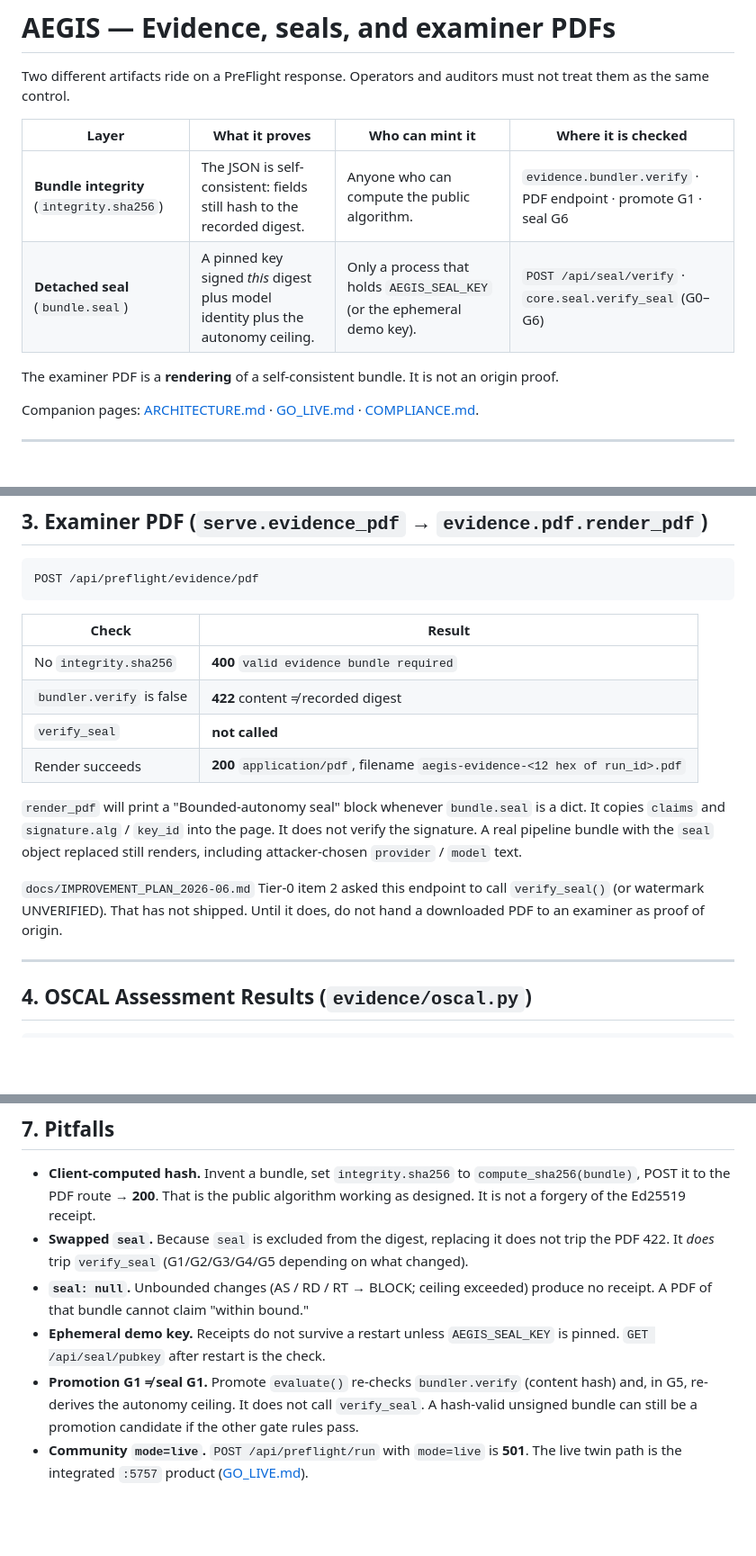
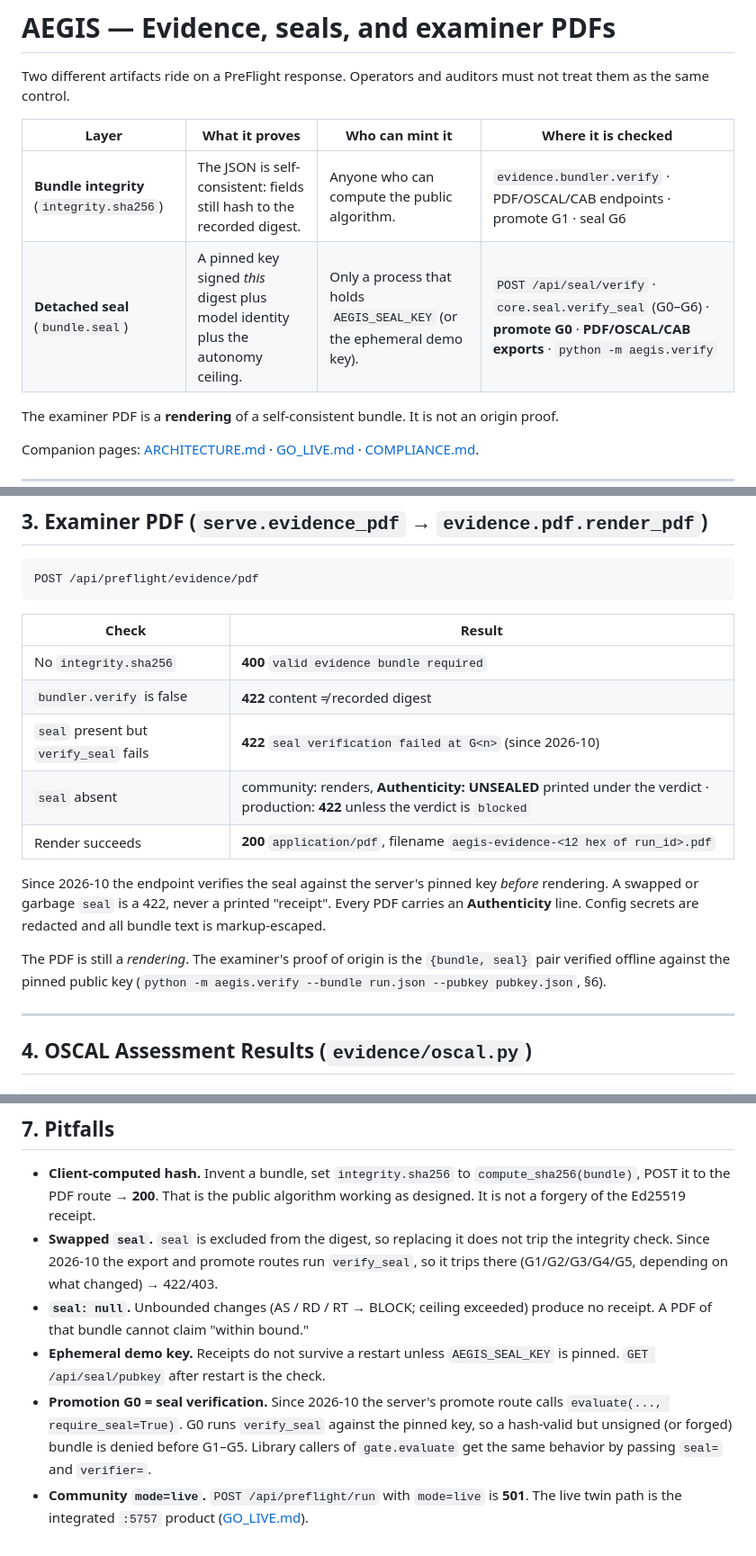
Before and after one commit to gesh75/aegis, a Markdown page: docs/EVIDENCE.md, 3 parts joined by grey strips. Shown at 90% size. Drawn GitHub-style; blank space fills up the shorter version.

Commit message:
docs: EVIDENCE/DEVELOPER reflect G0 seal gate, export seal checks, SoD, single-use, peer-AS policy
Co-Authored-By: Claude Opus 5.5 <noreply@anthropic.com>
Claude-Session: https://claude.ai/code/session_01BN3rWZJ52sBERW3YpVUPAy

```diff
--- a/docs/EVIDENCE.md
+++ b/docs/EVIDENCE.md
@@ -5,8 +5,8 @@ must not treat them as the same control.
 
 | Layer | What it proves | Who can mint it | Where it is checked |
 |---|---|---|---|
-| **Bundle integrity** (`integrity.sha256`) | The JSON is self-consistent: fields still hash to the recorded digest. | Anyone who can compute the public algorithm. | `evidence.bundler.verify` · PDF endpoint · promote G1 · seal G6 |
-| **Detached seal** (`bundle.seal`) | A pinned key signed *this* digest plus model identity plus the autonomy ceiling. | Only a process that holds `AEGIS_SEAL_KEY` (or the ephemeral demo key). | `POST /api/seal/verify` · `core.seal.verify_seal` (G0–G6) |
+| **Bundle integrity** (`integrity.sha256`) | The JSON is self-consistent: fields still hash to the recorded digest. | Anyone who can compute the public algorithm. | `evidence.bundler.verify` · PDF/OSCAL/CAB endpoints · promote G1 · seal G6 |
+| **Detached seal** (`bundle.seal`) | A pinned key signed *this* digest plus model identity plus the autonomy ceiling. | Only a process that holds `AEGIS_SEAL_KEY` (or the ephemeral demo key). | `POST /api/seal/verify` · `core.seal.verify_seal` (G0–G6) · **promote G0** · **PDF/OSCAL/CAB exports** · `python -m aegis.verify` |
 
 The examiner PDF is a **rendering** of a self-consistent bundle. It is not an
 origin proof.
@@ -77,17 +77,18 @@ POST /api/preflight/evidence/pdf
 |---|---|
 | No `integrity.sha256` | **400** `valid evidence bundle required` |
 | `bundler.verify` is false | **422** content ≠ recorded digest |
-| `verify_seal` | **not called** |
+| `seal` present but `verify_seal` fails | **422** `seal verification failed at G<n>` (since 2026-10) |
+| `seal` absent | community: renders, **Authenticity: UNSEALED** printed under the verdict · production: **422** unless the verdict is `blocked` |
 | Render succeeds | **200** `application/pdf`, filename `aegis-evidence-<12 hex of run_id>.pdf` |
 
-`render_pdf` will print a "Bounded-autonomy seal" block whenever `bundle.seal`
-is a dict. It copies `claims` and `signature.alg` / `key_id` into the page. It
-does not verify the signature. A real pipeline bundle with the `seal` object
-replaced still renders, including attacker-chosen `provider` / `model` text.
+Since 2026-10 the endpoint verifies the seal against the server's pinned key
+*before* rendering. A swapped or garbage `seal` is a 422, never a printed
+"receipt". Every PDF carries an **Authenticity** line. Config secrets are redacted
+and all bundle text is markup-escaped.
 
-`docs/IMPROVEMENT_PLAN_2026-06.md` Tier-0 item 2 asked this endpoint to call
-`verify_seal()` (or watermark UNVERIFIED). That has not shipped. Until it does,
-do not hand a downloaded PDF to an examiner as proof of origin.
+The PDF is still a *rendering*. The examiner's proof of origin is the
+`{bundle, seal}` pair verified offline against the pinned public key
+(`python -m aegis.verify --bundle run.json --pubkey pubkey.json`, §6).
 
 ---
 
@@ -183,18 +184,19 @@ root of trust.
   `compute_sha256(bundle)`, POST it to the PDF route → **200**. That is the
   public algorithm working as designed. It is not a forgery of the Ed25519
   receipt.
-- **Swapped `seal`.** Because `seal` is excluded from the digest, replacing it
-  does not trip the PDF 422. It *does* trip `verify_seal` (G1/G2/G3/G4/G5
-  depending on what changed).
+- **Swapped `seal`.** `seal` is excluded from the digest, so replacing it does not
+  trip the integrity check. Since 2026-10 the export and promote routes run
+  `verify_seal`, so it trips there (G1/G2/G3/G4/G5, depending on what changed) → 422/403.
 - **`seal: null`.** Unbounded changes (AS / RD / RT → BLOCK; ceiling exceeded)
   produce no receipt. A PDF of that bundle cannot claim "within bound."
 - **Ephemeral demo key.** Receipts do not survive a restart unless
   `AEGIS_SEAL_KEY` is pinned. `GET /api/seal/pubkey` after restart is the
   check.
-- **Promotion G1 ≠ seal G1.** Promote `evaluate()` re-checks `bundler.verify`
-  (content hash) and, in G5, re-derives the autonomy ceiling. It does not call
-  `verify_seal`. A hash-valid unsigned bundle can still be a promotion
-  candidate if the other gate rules pass.
+- **Promotion G0 = seal verification.** Since 2026-10 the server's promote route
+  calls `evaluate(..., require_seal=True)`. G0 runs `verify_seal` against the
+  pinned key, so a hash-valid but unsigned (or forged) bundle is denied before
+  G1–G5. Library callers of `gate.evaluate` get the same behavior by passing
+  `seal=` and `verifier=`.
 - **Community `mode=live`.** `POST /api/preflight/run` with `mode=live` is
   **501**. The live twin path is the integrated `:5757` product
   ([GO_LIVE.md](GO_LIVE.md)).
```
Also changed, not shown: docs/DEVELOPER.md (+8 -2 lines).
